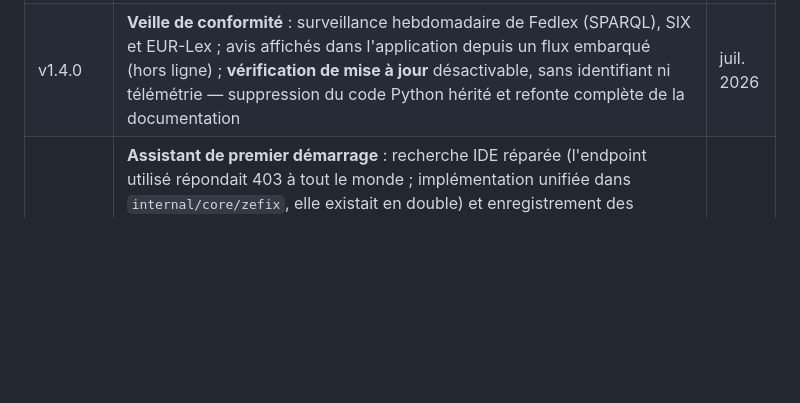
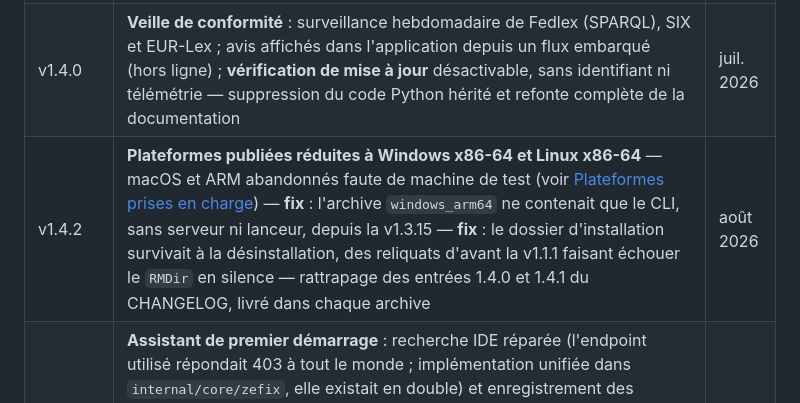
Before and after one commit to kmdn-ch/LedgerAlps, a Markdown page: ROADMAP.md, the part around the change. Rendered like a GitHub page; blank space fills up the shorter version.

```diff
--- a/ROADMAP.md
+++ b/ROADMAP.md
@@ -118,4 +118,5 @@ Une plateforme sera réintégrée le jour où elle sera testée en CI, pas avant
 | v1.3.14 | **Conformité QR-facture IG v2.4** : appariement référence/compte imposé (QRR ⇄ QR-IBAN, SCOR/NON ⇄ IBAN standard), QRR restreinte au CHF, validation SCOR ISO 11649 (mod 97-10), IBAN CH/LI 21 car. — **sauvegarde & restauration** (snapshot `VACUUM INTO`, rétention, CLI `backup`/`backups`/`restore`, snapshot auto au démarrage) — **limitation des tentatives de connexion** (verrouillage par IP) | juil. 2026 |
 | v1.3.15 | **Factures fournisseurs** : API + lignes multi-taux, garde anti-doublon `UNIQUE(fournisseur, référence)` — l'**impôt préalable** alimente enfin le chiffre 400 de la déclaration TVA (figé à zéro auparavant : la TVA due était surévaluée) — **fix installeur** : BOM UTF-8 manquant (NSIS lisait le script en codepage ANSI → « donnÃ©es »), chaînes désormais localisées EN/FR — **fix tableau de bord** : la carte année fiscale interrogeait des colonnes inexistantes (`label`/`status`) et échouait à chaque appel — journalisation des verrouillages de connexion (`security_events`) | juil. 2026 |
 | v1.4.0 | **Veille de conformité** : surveillance hebdomadaire de Fedlex (SPARQL), SIX et EUR-Lex ; avis affichés dans l'application depuis un flux embarqué (hors ligne) ; **vérification de mise à jour** désactivable, sans identifiant ni télémétrie — suppression du code Python hérité et refonte complète de la documentation | juil. 2026 |
+| v1.4.2 | **Plateformes publiées réduites à Windows x86-64 et Linux x86-64** — macOS et ARM abandonnés faute de machine de test (voir [Plateformes prises en charge](#plateformes-prises-en-charge)) — **fix** : l'archive `windows_arm64` ne contenait que le CLI, sans serveur ni lanceur, depuis la v1.3.15 — **fix** : le dossier d'installation survivait à la désinstallation, des reliquats d'avant la v1.1.1 faisant échouer le `RMDir` en silence — rattrapage des entrées 1.4.0 et 1.4.1 du CHANGELOG, livré dans chaque archive | août 2026 |
 | v1.4.1 | **Assistant de premier démarrage** : recherche IDE réparée (l'endpoint utilisé répondait 403 à tout le monde ; implémentation unifiée dans `internal/core/zefix`, elle existait en double) et enregistrement des données société corrigé — **sécurité** : jeton de rafraîchissement en cookie HttpOnly, déconnexion révoquée côté serveur, plus aucun appel à Google Fonts — bcrypt sorti du budget base de données (Bootstrap, Login) — bannières de conformité repliées, messages de validation, libellés d'accessibilité | juil. 2026 |
```
Also changed, not shown: CHANGELOG.md (+53 -1 lines).
